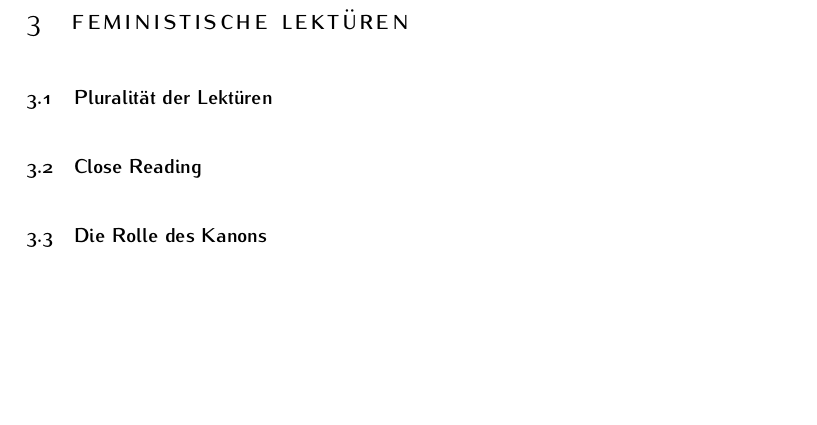
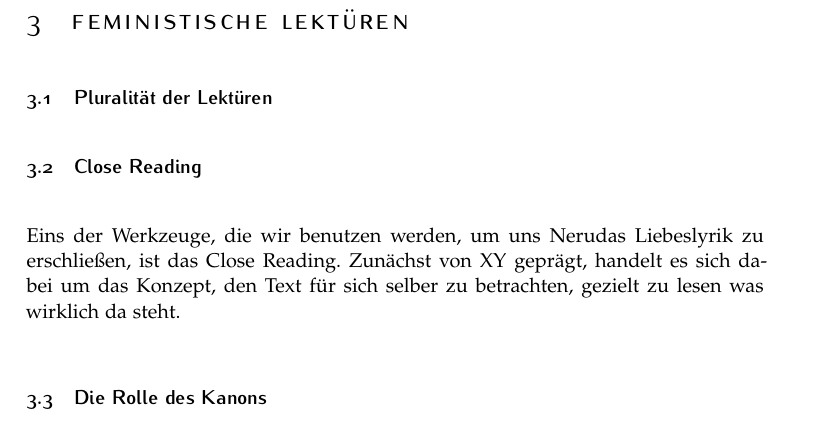
Before and after one commit to lusy/hausarbeiten, a LaTeX document (femLecturesNeruda/main_alt.tex, which reads femLecturesNeruda/3-FeministLectures.tex): part of page 4 of 7, cut so that both start at the same text, the shorter picture padded with empty space. Compiled offline with pdfLaTeX.

Commit message:
femLecturesNeruda: add notes to close reading

```diff
--- a/femLecturesNeruda/3-FeministLectures.tex
+++ b/femLecturesNeruda/3-FeministLectures.tex
@@ -3,6 +3,67 @@
 \subsection{Pluralität der Lektüren}
 
 \subsection{Close Reading}
+
+%Was steht wirklich da?
+Eins der Werkzeuge, die wir benutzen werden, um uns Nerudas Liebeslyrik zu erschließen, ist das Close Reading.
+Zunächst von XY geprägt, handelt es sich dabei um das Konzept, den Text für sich selber zu betrachten, gezielt zu lesen was wirklich da steht.
+
+
+\begin{comment}
+  https://books.google.de/books?hl=de&lr=&id=Cbz7CwAAQBAJ&oi=fnd&pg=PA89&dq=close+reading&ots=8-Z-fTKNzq&sig=tkwM8Hs0aQs8blONWas-cwGtHpY#v=onepage&q=close%20reading&f=false
+  On Developing Readers: Readings from Educational Leadership (EL Essentials) - ed. Marge Scherer; Verlag: ASCD, Alexandira, VA, USA
+  9. Closing in On Close Reading - Nancy Boyles
+  "Essentially, close reading means reading to uncover layers of meaning that lead to deep comprehension." (p.90)
+
+  [Gallop2007]
+"When the New Critics introduced the methodology called close reading
+in the years just before and after World War II, what it replaced was liter
+ary history (the old historicism, we might call it)."
+
+"I would argue that the most valuable thing English ever had to offer was
+the very thing that made us a discipline, that transformed us from cultured
+gentlemen into a profession: close reading. Not because it is necessarily the
+best way to read literature but because it, learned through practice with lit
+erary texts, learned in literature classes, is a widely applicable skill, of value
+not just to scholars in other disciplines but to a wide range of students
+with many different futures. Students trained in close reading have been
+known to apply it to diverse sorts of texts--newspaper articles, textbooks
+in other disciplines, political speeches--and thus to discover things they
+would not otherwise have noticed. This enhanced, intensified reading can
+prove invaluable for many kinds of jobs as well as in their lives."
+
+"For more than three decades, antielitist pedagogy has crystallized
+around Paulo Freire's criticism of the banking model, in which the teacher
+deposited knowledge in the student. This model remains dominant in
+most academic disciplines where there is a huge gap between scholars
+producing knowledge and classrooms where students receive, repeat, and
+apply that knowledge. The literature classroom has represented a real
+alternative to the banking model: students had to encounter the text di
+rectly and produce their own knowledge; close reading meant they could
+not just apply knowledge produced elsewhere, not just parrot back what
+the teacher or textbook had told them"
+
+http://writingcenter.fas.harvard.edu/pages/how-do-close-reading
+Copyright 1998, Patricia Kain, for the Writing Center at Harvard University
+
+ When you close read, you observe facts and details about the text. You may focus on a particular passage, or on the text as a whole. Your aim may be to notice all striking features of the text, including rhetorical features, structural elements, cultural references; or, your aim may be to notice only selected features of the text—for instance, oppositions and correspondences, or particular historical references.
+
+ The second step is interpreting your observations. What we're basically talking about here is inductive reasoning: moving from the observation of particular facts and details to a conclusion, or interpretation, based on those observations. And, as with inductive reasoning, close reading requires careful gathering of data (your observations) and careful thinking about what these data add up to.
+
+https://edsitement.neh.gov/blog/2015/01/05/birth-close-reading
+Posted January 5, 2015 - 1:43pm | By Joe Phelan
+
+Every word, every line, must be considered and reconsidered, as well as their place in the whole structure
+
+http://web.uvic.ca/~englblog/closereading/
+The Close Reading of Poetry
+A Practical Introduction and Guide to Explication
+ Posted on March 2, 2012
+ © G. Kim Blank & Magdalena Kay < > English Department, University of Victoria
+
+There is no single way to do a close reading of a poem. Sometimes an impression is a way in; sometimes the “voice” in the poem stands out; sometimes it is a matter of knowing the genre of the poem; sometimes groupings of key words, phrases, or images seem to be its most striking elements; and sometimes it takes a while to get any impression whatsoever. The goal, however, is constant: you want to come to a deeper understanding of the poem. T
+
+\end{comment}
 
 \subsection{Die Rolle des Kanons}
 
```
